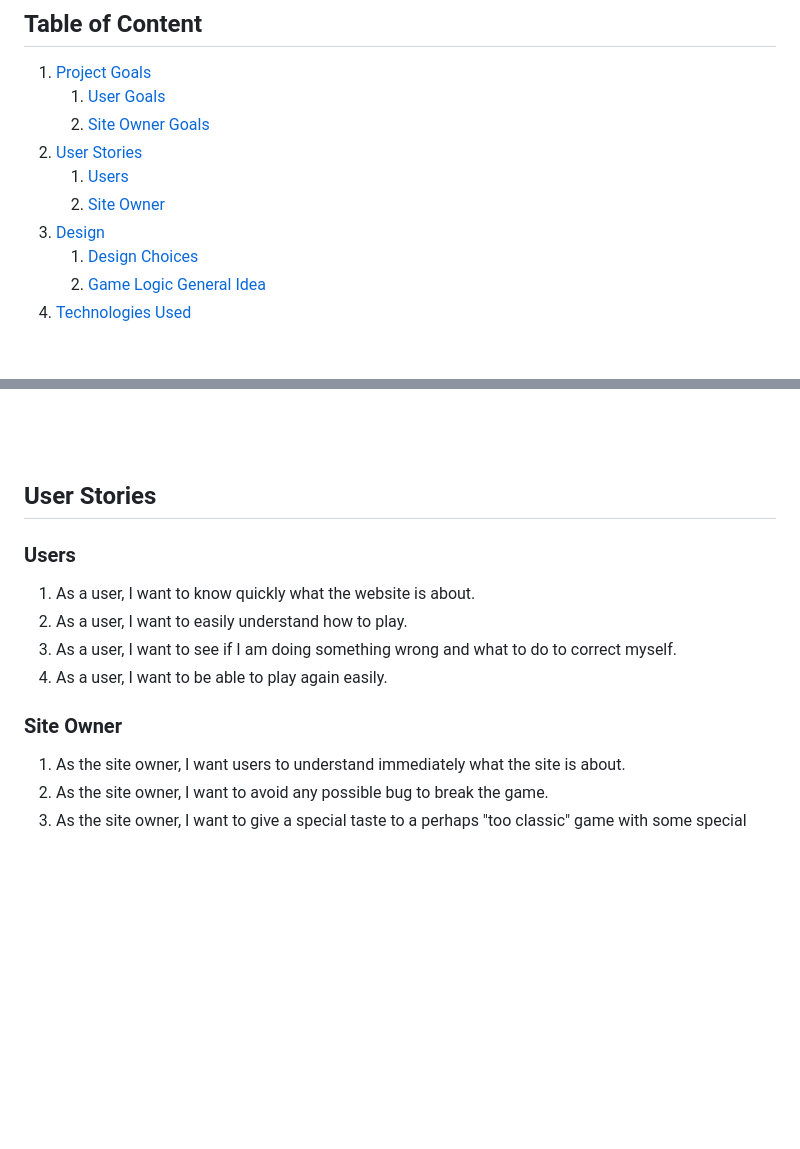
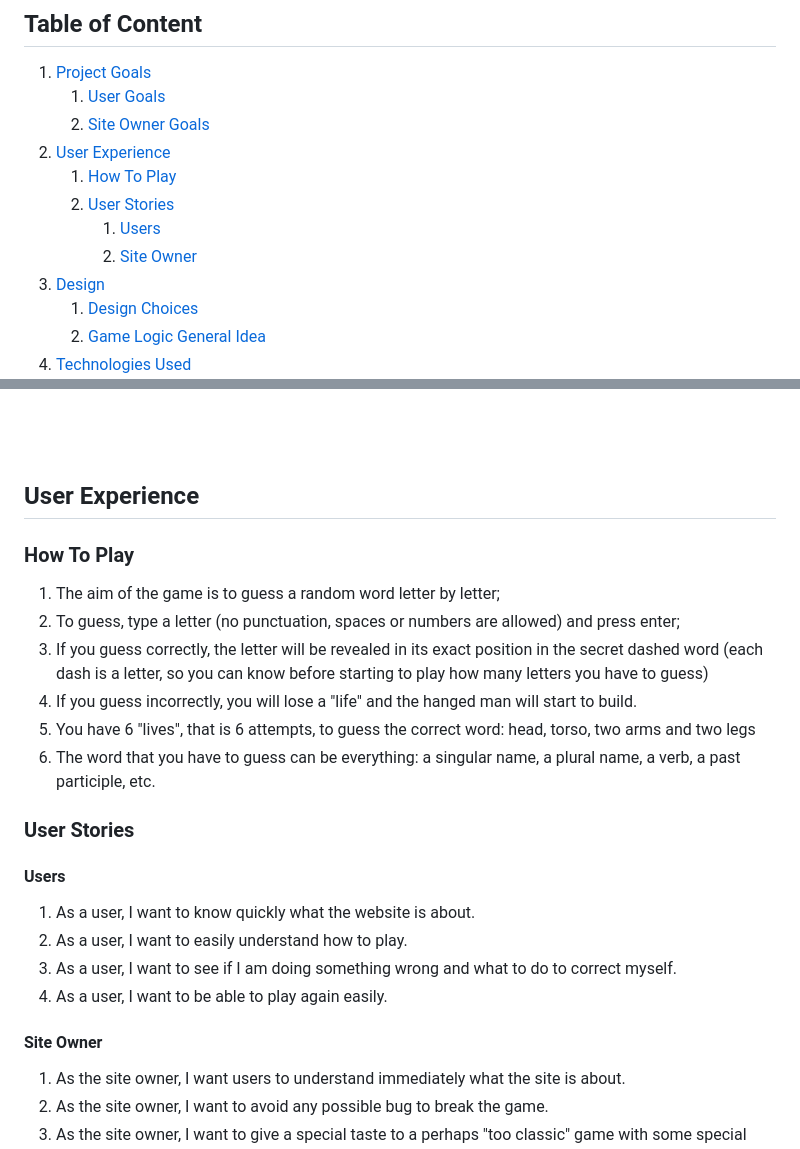
Before and after one commit to Gianlooca/the_hangedman, a Markdown page: README.md, 2 parts joined by grey strips. GitHub-like rendering; blank space fills up the shorter version.

Commit message:
Adjust user experience section and add how to play chapter to README

```diff
--- a/README.md
+++ b/README.md
@@ -17,9 +17,11 @@
 1. [Project Goals](#project-goals)
     1. [User Goals](#user-goals)
     2. [Site Owner Goals](#site-owner-goals)
-2. [User Stories](#user-stories)
-    1. [Users](#users)
-    2. [Site Owner](#site-owner)
+2. [User Experience](#user-experience)
+    1. [How To Play](#how-to-play)
+    2. [User Stories](#user-stories)
+        1. [Users](#users)
+        2. [Site Owner](#site-owner)
 3. [Design](#design)
     1. [Design Choices](#design-choices)
     2. [Game Logic General Idea](#game-logic-general-idea)
@@ -62,15 +64,29 @@
 <br>
 <br>
 
-## User Stories
+## User Experience
 
-### Users
+### How To Play
+1. The aim of the game is to guess a random word letter by letter;
+2. To guess, type a letter (no punctuation, spaces or numbers are allowed) and press enter;
+3. If you guess correctly, the letter will be revealed in its exact position in
+   the secret dashed word (each dash is a letter, so you can know before starting to play how many letters you have to guess)
+4. If you guess incorrectly, you will lose a "life" and the hanged man will
+   start to build.
+5. You have 6 "lives", that is 6 attempts, to guess the correct word: head, torso, two arms and two
+   legs
+6. The word that you have to guess can be everything: a singular name, a plural
+   name, a verb, a past participle, etc.
+
+### User Stories
+
+#### Users
 1. As a user, I want to know quickly what the website is about.
 2. As a user, I want to easily understand how to play.
 3. As a user, I want to see if I am doing something wrong and what to do to correct myself.
 4. As a user, I want to be able to play again easily.
 
-### Site Owner
+#### Site Owner
 1. As the site owner, I want users to understand immediately what the site is about.
 2. As the site owner, I want to avoid any possible bug to break the game.
 3. As the site owner, I want to give a special taste to a perhaps "too classic" game with some special "handmade" ASCII art.
```
